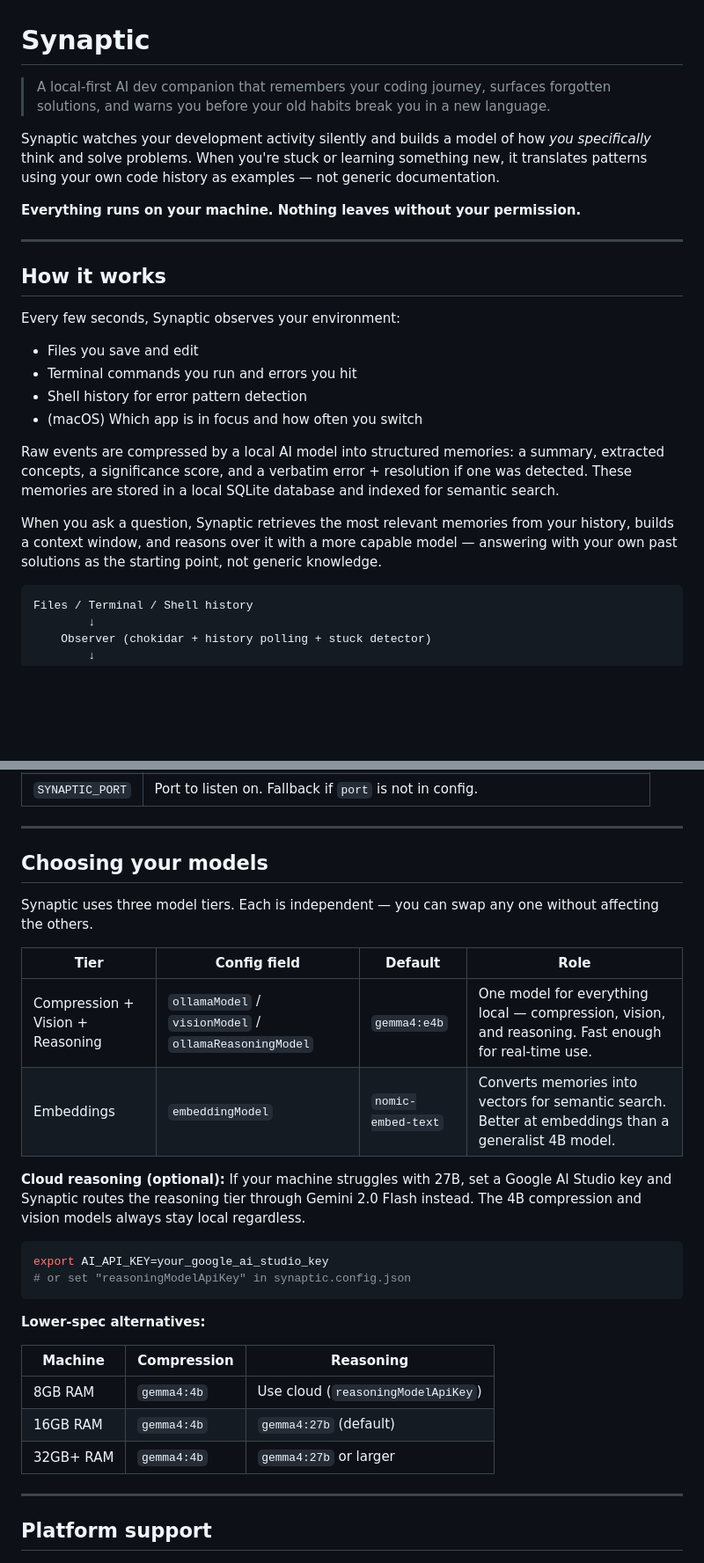
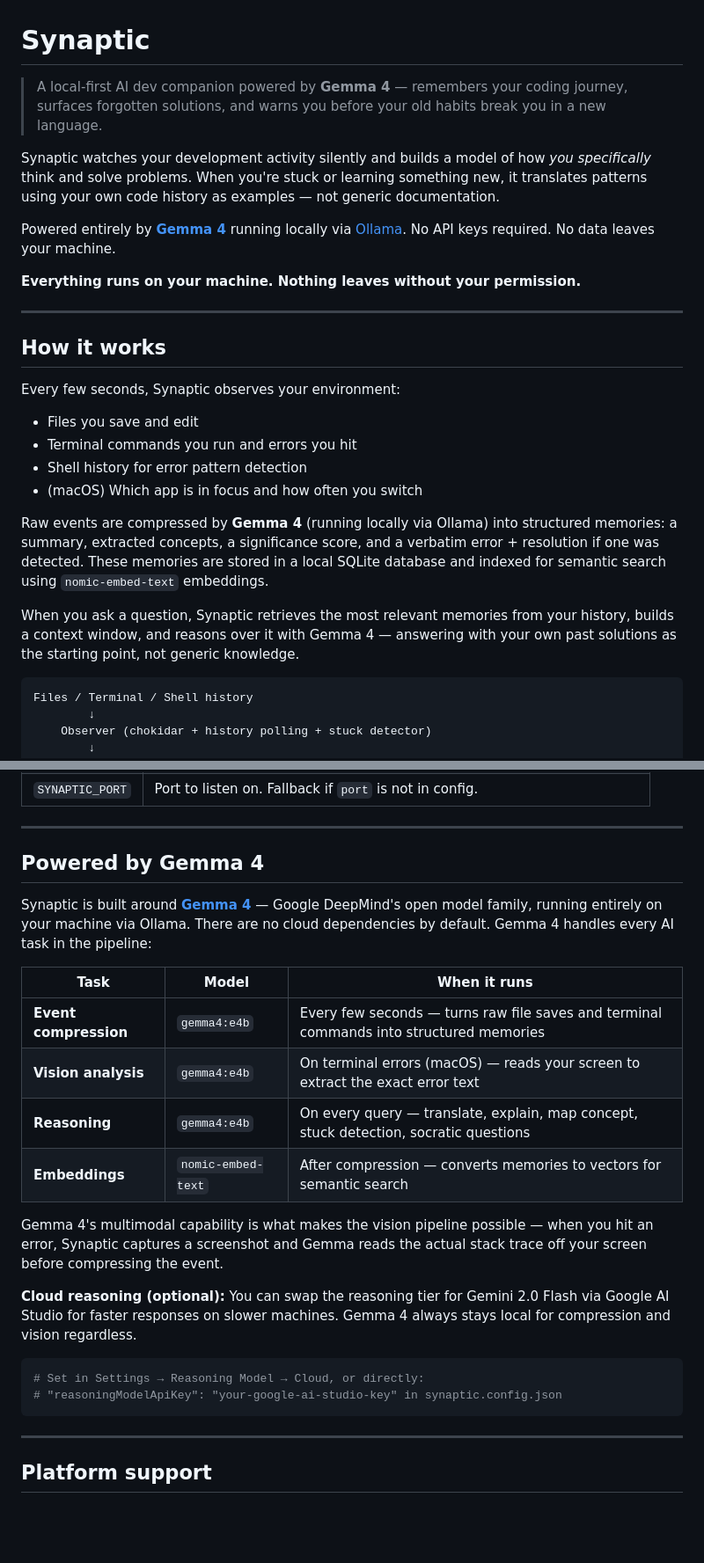
Before and after one commit to cybort360/synaptic, a Markdown page: README.md, 2 parts joined by grey strips. Shown at 88% size. GitHub-like rendering; blank space fills up the shorter version.

Commit message:
docs: prominently feature Gemma 4 as the core local AI model
Update README intro, requirements, and model section to make clear
that Gemma 4 (via Ollama) is what powers the entire pipeline —
compression, vision, reasoning, and the Socratic engine — with no
cloud dependencies by default.

Co-Authored-By: Claude Sonnet 4.6 <noreply@anthropic.com>

````diff
--- a/README.md
+++ b/README.md
@@ -1,8 +1,10 @@
 # Synaptic
 
-> A local-first AI dev companion that remembers your coding journey, surfaces forgotten solutions, and warns you before your old habits break you in a new language.
+> A local-first AI dev companion powered by **Gemma 4** — remembers your coding journey, surfaces forgotten solutions, and warns you before your old habits break you in a new language.
 
 Synaptic watches your development activity silently and builds a model of how *you specifically* think and solve problems. When you're stuck or learning something new, it translates patterns using your own code history as examples — not generic documentation.
+
+Powered entirely by **[Gemma 4](https://deepmind.google/technologies/gemma/)** running locally via [Ollama](https://ollama.com). No API keys required. No data leaves your machine.
 
 **Everything runs on your machine. Nothing leaves without your permission.**
 
@@ -17,9 +19,9 @@ Every few seconds, Synaptic observes your environment:
 - Shell history for error pattern detection
 - (macOS) Which app is in focus and how often you switch
 
-Raw events are compressed by a local AI model into structured memories: a summary, extracted concepts, a significance score, and a verbatim error + resolution if one was detected. These memories are stored in a local SQLite database and indexed for semantic search.
+Raw events are compressed by **Gemma 4** (running locally via Ollama) into structured memories: a summary, extracted concepts, a significance score, and a verbatim error + resolution if one was detected. These memories are stored in a local SQLite database and indexed for semantic search using `nomic-embed-text` embeddings.
 
-When you ask a question, Synaptic retrieves the most relevant memories from your history, builds a context window, and reasons over it with a more capable model — answering with your own past solutions as the starting point, not generic knowledge.
+When you ask a question, Synaptic retrieves the most relevant memories from your history, builds a context window, and reasons over it with Gemma 4 — answering with your own past solutions as the starting point, not generic knowledge.
 
 ```
 Files / Terminal / Shell history
@@ -218,29 +221,25 @@ The Electron app automatically uses the compiled `dist/` if it exists, or falls
 
 ---
 
-## Choosing your models
+## Powered by Gemma 4
 
-Synaptic uses three model tiers. Each is independent — you can swap any one without affecting the others.
+Synaptic is built around **[Gemma 4](https://deepmind.google/technologies/gemma/)** — Google DeepMind's open model family, running entirely on your machine via Ollama. There are no cloud dependencies by default. Gemma 4 handles every AI task in the pipeline:
 
-| Tier | Config field | Default | Role |
-|---|---|---|---|
-| Compression + Vision + Reasoning | `ollamaModel` / `visionModel` / `ollamaReasoningModel` | `gemma4:e4b` | One model for everything local — compression, vision, and reasoning. Fast enough for real-time use. |
-| Embeddings | `embeddingModel` | `nomic-embed-text` | Converts memories into vectors for semantic search. Better at embeddings than a generalist 4B model. |
+| Task | Model | When it runs |
+|---|---|---|
+| **Event compression** | `gemma4:e4b` | Every few seconds — turns raw file saves and terminal commands into structured memories |
+| **Vision analysis** | `gemma4:e4b` | On terminal errors (macOS) — reads your screen to extract the exact error text |
+| **Reasoning** | `gemma4:e4b` | On every query — translate, explain, map concept, stuck detection, socratic questions |
+| **Embeddings** | `nomic-embed-text` | After compression — converts memories to vectors for semantic search |
 
-**Cloud reasoning (optional):** If your machine struggles with 27B, set a Google AI Studio key and Synaptic routes the reasoning tier through Gemini 2.0 Flash instead. The 4B compression and vision models always stay local regardless.
+Gemma 4's multimodal capability is what makes the vision pipeline possible — when you hit an error, Synaptic captures a screenshot and Gemma reads the actual stack trace off your screen before compressing the event.
+
+**Cloud reasoning (optional):** You can swap the reasoning tier for Gemini 2.0 Flash via Google AI Studio for faster responses on slower machines. Gemma 4 always stays local for compression and vision regardless.
 
 ```bash
-export AI_API_KEY=your_google_ai_studio_key
-# or set "reasoningModelApiKey" in synaptic.config.json
+# Set in Settings → Reasoning Model → Cloud, or directly:
+# "reasoningModelApiKey": "your-google-ai-studio-key" in synaptic.config.json
 ```
-
-**Lower-spec alternatives:**
-
-| Machine | Compression | Reasoning |
-|---|---|---|
-| 8GB RAM | `gemma4:4b` | Use cloud (`reasoningModelApiKey`) |
-| 16GB RAM | `gemma4:4b` | `gemma4:27b` (default) |
-| 32GB+ RAM | `gemma4:4b` | `gemma4:27b` or larger |
 
 ---
 
````
Also changed, not shown: other parts of README.md (+2 -1 lines).
